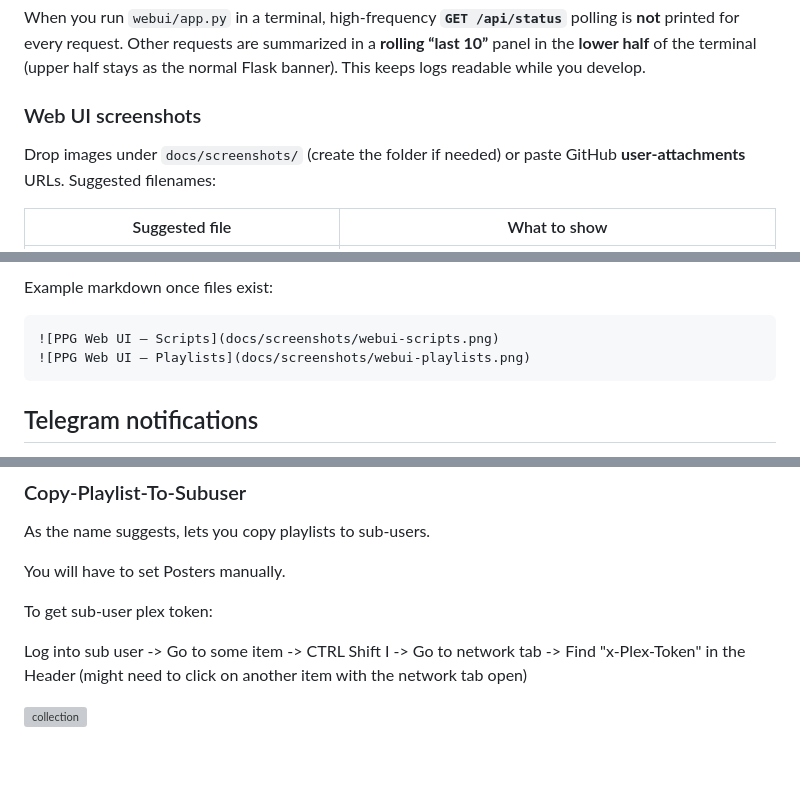
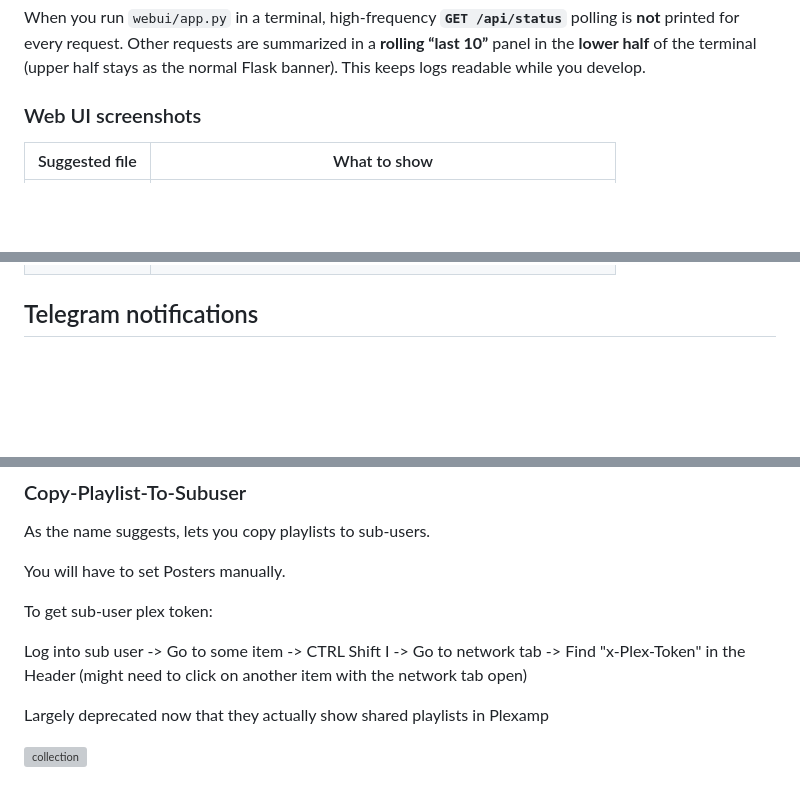
Before and after one commit to U2EZNeko/PPG-Public, a Markdown page: README.md, 3 parts joined by grey strips. Drawn GitHub-style; blank space fills up the shorter version; grey boxes are pictures that could not be loaded.

Commit message:
Revise Web UI screenshots section in READMEaaaaaaa
Updated the README to include new image links and descriptions for the Web UI screenshots section.

````diff
--- a/README.md
+++ b/README.md
@@ -117,7 +120,6 @@ When you run `webui/app.py` in a terminal, high-frequency **`GET /api/status`**
 
 ### Web UI screenshots
 
-Drop images under `docs/screenshots/` (create the folder if needed) or paste GitHub **user-attachments** URLs. Suggested filenames:
 
 | Suggested file | What to show |
 | --- | --- |
@@ -129,10 +134,4 @@ Drop images under `docs/screenshots/` (create the folder if needed) or paste Git
 
-Example markdown once files exist:
-
-```markdown
-![PPG Web UI — Scripts](docs/screenshots/webui-scripts.png)
-![PPG Web UI — Playlists](docs/screenshots/webui-playlists.png)
-```
 
 ## Telegram notifications
 
@@ -297,6 +296,8 @@ Make sure to remove the "/user/bin/xterm -hold -e" if you do not want your termi
 
   Log into sub user -> Go to some item -> CTRL Shift I -> Go to network tab -> Find "x-Plex-Token" in the Header (might need to click on another item with the network tab open)
 
+  Largely deprecated now that they actually show shared playlists in Plexamp
+
 
 ![collection](https://github.com/user-attachments/assets/1862f8eb-1854-41c3-b288-f6c39a4cb0b2)
 
````
Also changed, not shown: other parts of README.md (+11 -5 lines).
